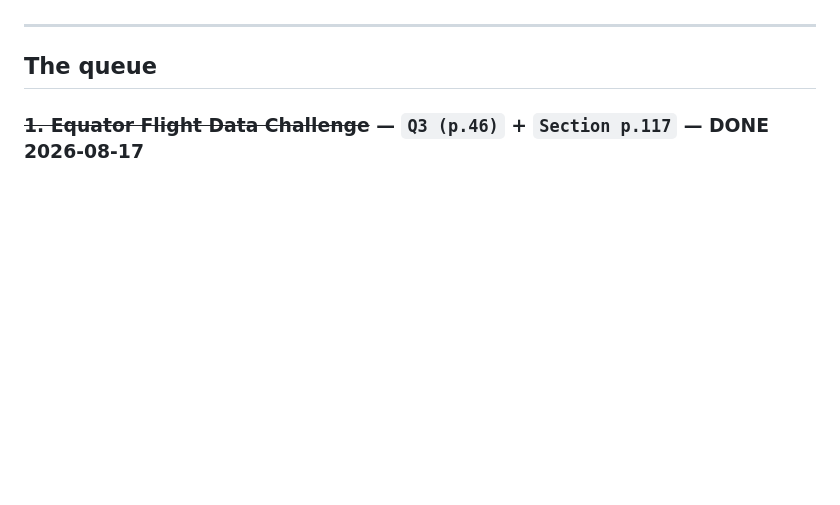
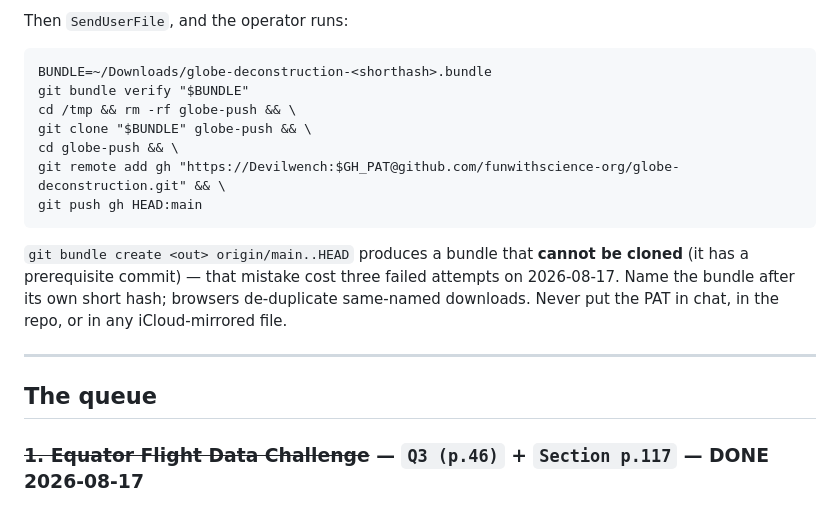
Before and after one commit to funwithscience-org/globe-deconstruction, a Markdown page: REVIEW-BACKLOG.md, the part around one of its changes. GitHub-like rendering; blank space fills up the shorter version.

````diff
--- a/REVIEW-BACKLOG.md
+++ b/REVIEW-BACKLOG.md
@@ -15,3 +91,20 @@ already banked.
+Then `SendUserFile`, and the operator runs:
+
+```
+BUNDLE=~/Downloads/globe-deconstruction-<shorthash>.bundle
+git bundle verify "$BUNDLE"
+cd /tmp && rm -rf globe-push && \
+git clone "$BUNDLE" globe-push && \
+cd globe-push && \
+git remote add gh "https://Devilwench:$GH_PAT@github.com/funwithscience-org/globe-deconstruction.git" && \
+git push gh HEAD:main
+```
+
+`git bundle create <out> origin/main..HEAD` produces a bundle that **cannot be
+cloned** (it has a prerequisite commit) — that mistake cost three failed
+attempts on 2026-08-17. Name the bundle after its own short hash; browsers
+de-duplicate same-named downloads. Never put the PAT in chat, in the repo, or
+in any iCloud-mirrored file.
 
 ---
 
````
Also changed, not shown: other parts of REVIEW-BACKLOG.md (+76 -0 lines).
